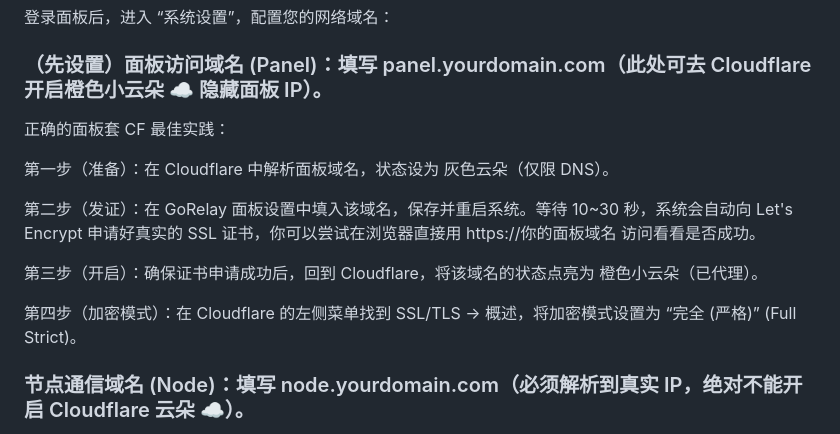
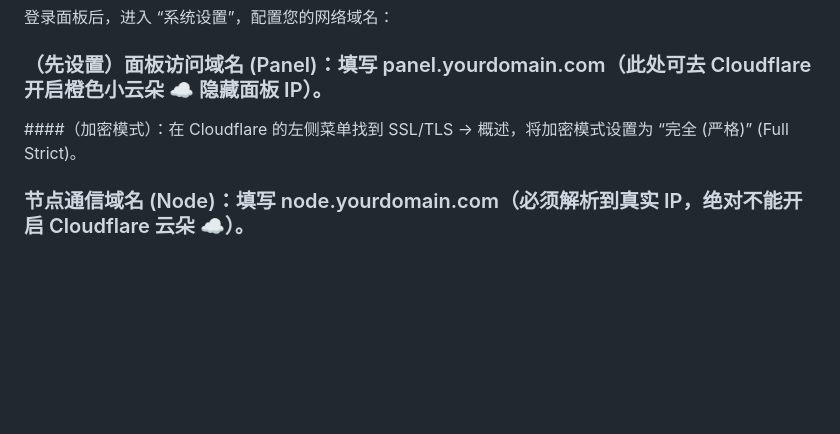
Before and after one commit to jinhuaitao/relay, a Markdown page: README.md, the part around the change. GitHub-like rendering; blank space fills up the shorter version.

```diff
--- a/README.md
+++ b/README.md
@@ -97,19 +97,9 @@ chmod +x relay
 登录面板后，进入 “系统设置”，配置您的网络域名：
 
 ### （先设置）面板访问域名 (Panel)：填写 panel.yourdomain.com（此处可去 Cloudflare 开启橙色小云朵 ☁️ 隐藏面板 IP）。
-正确的面板套 CF 最佳实践：
 
 
-第一步（准备）：在 Cloudflare 中解析面板域名，状态设为 灰色云朵（仅限 DNS）。
-
-
-第二步（发证）：在 GoRelay 面板设置中填入该域名，保存并重启系统。等待 10~30 秒，系统会自动向 Let's Encrypt 申请好真实的 SSL 证书，你可以尝试在浏览器直接用 https://你的面板域名 访问看看是否成功。
-
-
-第三步（开启）：确保证书申请成功后，回到 Cloudflare，将该域名的状态点亮为 橙色小云朵（已代理）。
-
-
-第四步（加密模式）：在 Cloudflare 的左侧菜单找到 SSL/TLS -> 概述，将加密模式设置为 “完全 (严格)” (Full Strict)。
+####（加密模式）：在 Cloudflare 的左侧菜单找到 SSL/TLS -> 概述，将加密模式设置为 “完全 (严格)” (Full Strict)。
 
 
 
```
